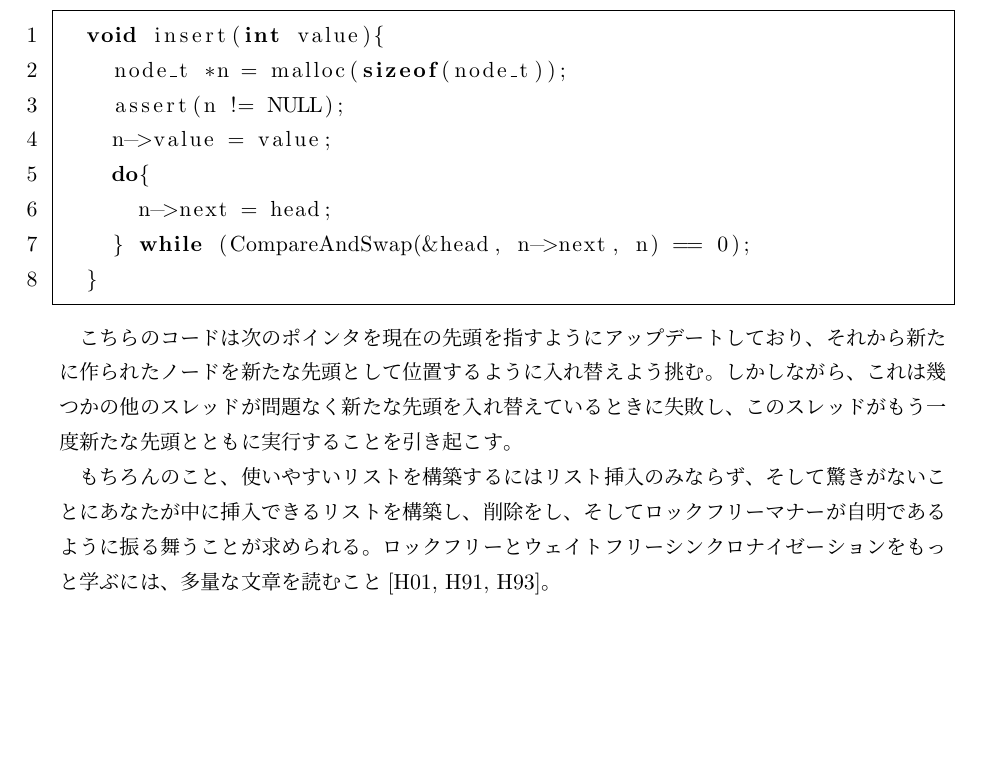
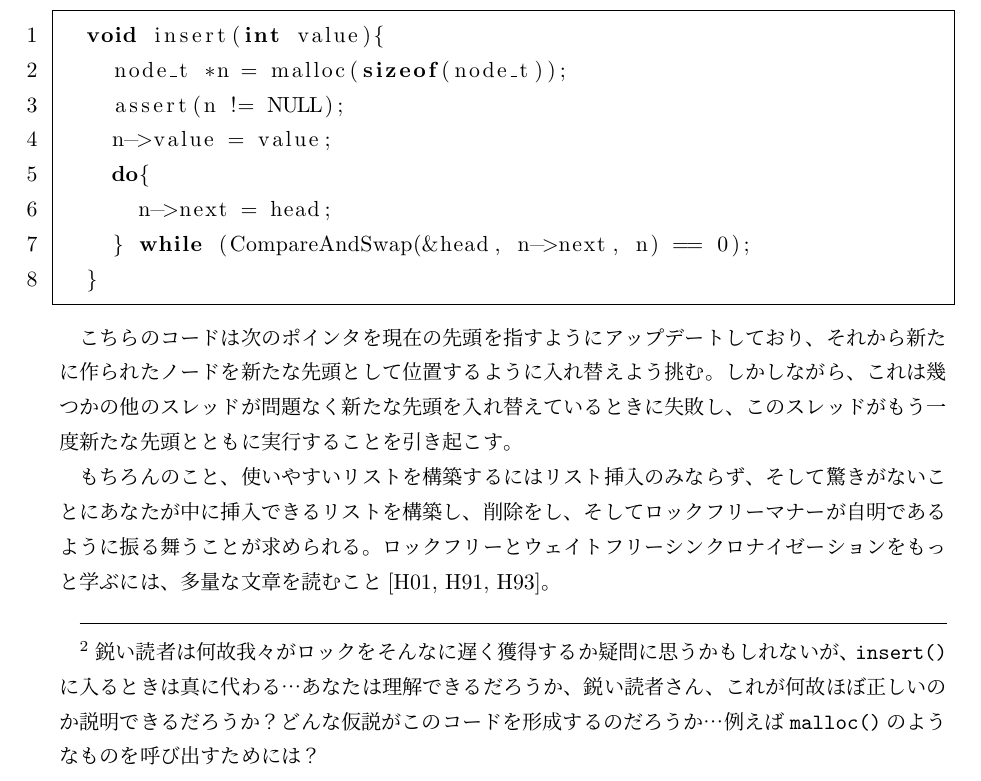
Before and after one commit to YaGiNA/os_2017_hw, a LaTeX problem sheet (hw2/report.tex): part of page 5 of 5, cut so that both start at the same text, the shorter picture padded with empty space. Compiled offline with upLaTeX and dvipdfmx.

Commit message:
Add information about footer at last page

```diff
--- a/hw2/report.tex
+++ b/hw2/report.tex
@@ -278,4 +278,12 @@
 削除をし、そしてロックフリーマナーが自明であるように振る舞うことが求められる。
 ロックフリーとウェイトフリーシンクロナイゼーションをもっと学ぶには、
 多量な文章を読むこと[H01, H91, H93]。
+
+\hrulefill
+
+${}^\text{2}$ 鋭い読者は何故我々がロックをそんなに遅く獲得するか疑問に思うかもしれないが、
+\texttt{insert()}に入るときは真に代わる…
+あなたは理解できるだろうか、鋭い読者さん、これが何故ほぼ正しいのか説明できるだろうか？
+どんな仮説がこのコードを形成するのだろうか…
+例えば\texttt{malloc()}のようなものを呼び出すためには？
 \end{document}
```
Also changed, not shown: hw2/report.pdf, hw2/report.tex (2 more changed lines).
